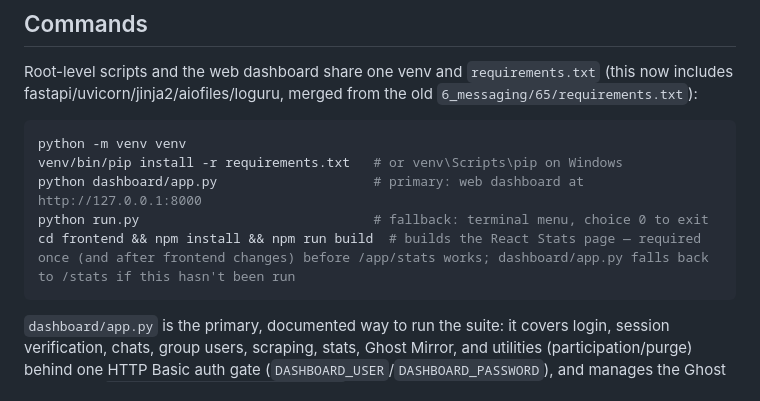
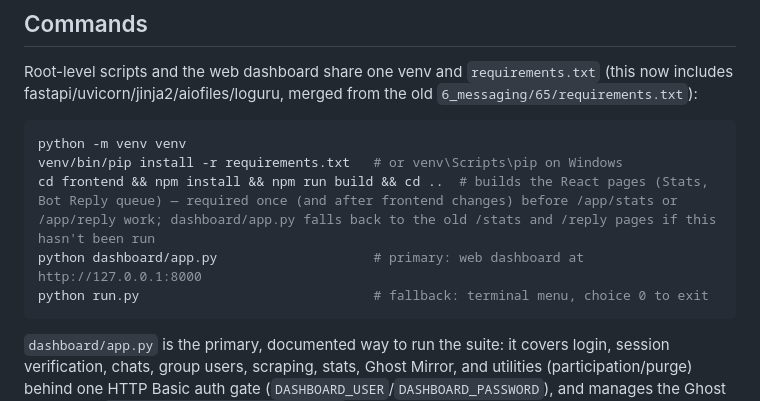
Before and after one commit to oyenlowery1989-design/tgstart, a Markdown page: CLAUDE.md, the part around the change. GitHub-like rendering.

Commit message:
docs: mention Bot Reply queue page and fix frontend-build step ordering in CLAUDE.md

````diff
--- a/CLAUDE.md
+++ b/CLAUDE.md
@@ -15,9 +15,9 @@ Root-level scripts and the web dashboard share one venv and `requirements.txt`
 ```bash
 python -m venv venv
 venv/bin/pip install -r requirements.txt   # or venv\Scripts\pip on Windows
+cd frontend && npm install && npm run build && cd ..  # builds the React pages (Stats, Bot Reply queue) — required once (and after frontend changes) before /app/stats or /app/reply work; dashboard/app.py falls back to the old /stats and /reply pages if this hasn't been run
 python dashboard/app.py                    # primary: web dashboard at http://127.0.0.1:8000
 python run.py                              # fallback: terminal menu, choice 0 to exit
-cd frontend && npm install && npm run build  # builds the React Stats page — required once (and after frontend changes) before /app/stats works; dashboard/app.py falls back to /stats if this hasn't been run
 ```
 
 `dashboard/app.py` is the primary, documented way to run the suite: it covers login,
````
